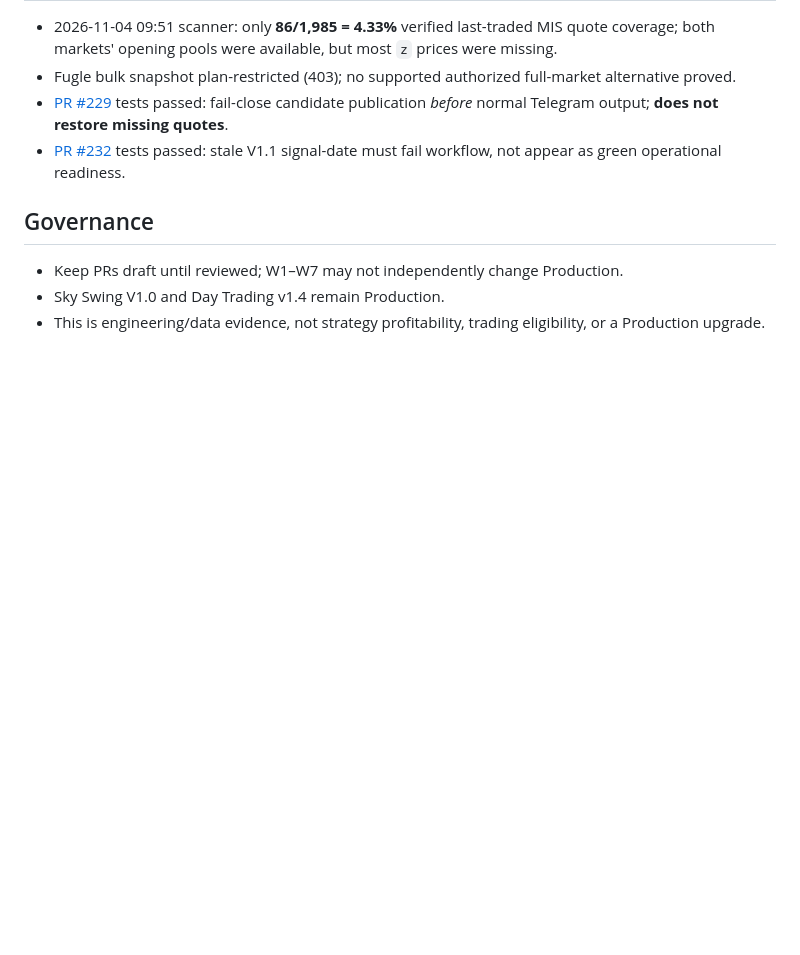
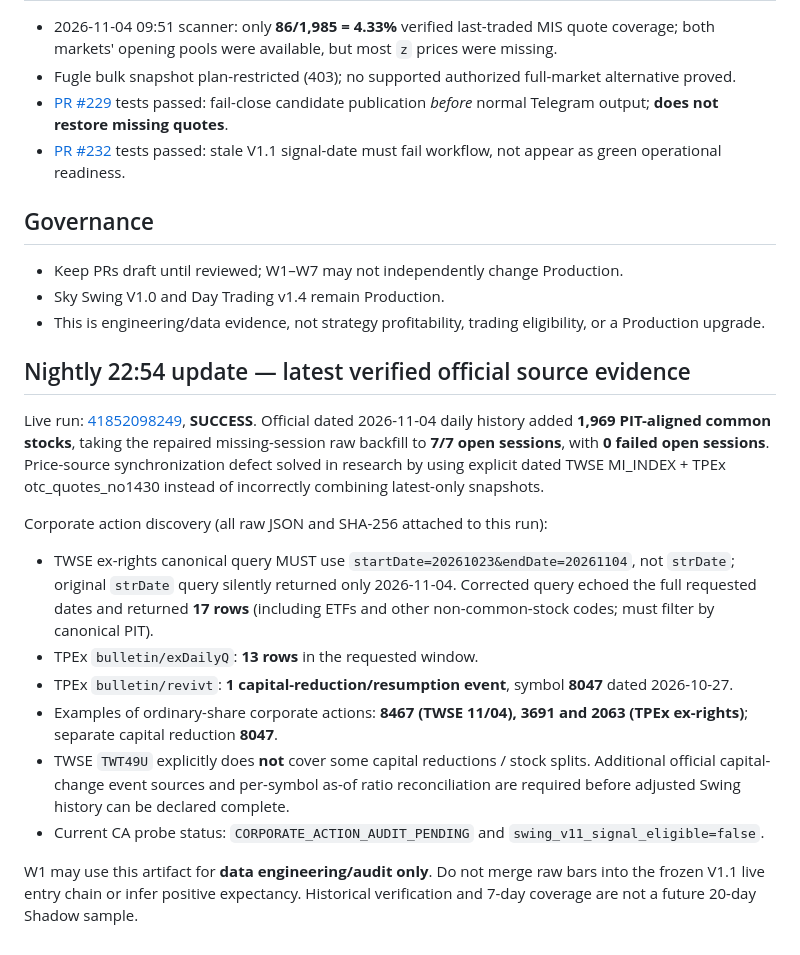
Before and after one commit to cr8kj7k7j4-byte/sky-cloud-scanner, a Markdown page: research/W3A_SWING_20261104_OFFICIAL_DAILY_HANDOFF.md, the part around the change. Drawn GitHub-style; blank space fills up the shorter version.

Commit message:
Handoff nightly seven-session PIT OHLCV and corrected official TWSE CA date-range evidence

```diff
--- a/research/W3A_SWING_20261104_OFFICIAL_DAILY_HANDOFF.md
+++ b/research/W3A_SWING_20261104_OFFICIAL_DAILY_HANDOFF.md
@@ -48,3 +48,18 @@ The W3 base data previously passed the older registered 2023+ price-coverage gat
 - Keep PRs draft until reviewed; W1–W7 may not independently change Production.
 - Sky Swing V1.0 and Day Trading v1.4 remain Production.
 - This is engineering/data evidence, not strategy profitability, trading eligibility, or a Production upgrade.
+
+
+## Nightly 22:54 update — latest verified official source evidence
+
+Live run: [41852098249](https://github.com/cr8kj7k7j4-byte/sky-cloud-scanner/actions/runs/41852098249), **SUCCESS**. Official dated 2026-11-04 daily history added **1,969 PIT-aligned common stocks**, taking the repaired missing-session raw backfill to **7/7 open sessions**, with **0 failed open sessions**. Price-source synchronization defect solved in research by using explicit dated TWSE MI_INDEX + TPEx otc_quotes_no1430 instead of incorrectly combining latest-only snapshots.
+
+Corporate action discovery (all raw JSON and SHA-256 attached to this run):
+- TWSE ex-rights canonical query MUST use `startDate=20261023&endDate=20261104`, not `strDate`; original `strDate` query silently returned only 2026-11-04. Corrected query echoed the full requested dates and returned **17 rows** (including ETFs and other non-common-stock codes; must filter by canonical PIT).
+- TPEx `bulletin/exDailyQ`: **13 rows** in the requested window.
+- TPEx `bulletin/revivt`: **1 capital-reduction/resumption event**, symbol **8047** dated 2026-10-27.
+- Examples of ordinary-share corporate actions: **8467 (TWSE 11/04), 3691 and 2063 (TPEx ex-rights)**; separate capital reduction **8047**.
+- TWSE `TWT49U` explicitly does **not** cover some capital reductions / stock splits. Additional official capital-change event sources and per-symbol as-of ratio reconciliation are required before adjusted Swing history can be declared complete.
+- Current CA probe status: `CORPORATE_ACTION_AUDIT_PENDING` and `swing_v11_signal_eligible=false`.
+
+W1 may use this artifact for **data engineering/audit only**. Do not merge raw bars into the frozen V1.1 live entry chain or infer positive expectancy. Historical verification and 7-day coverage are not a future 20-day Shadow sample.
```
